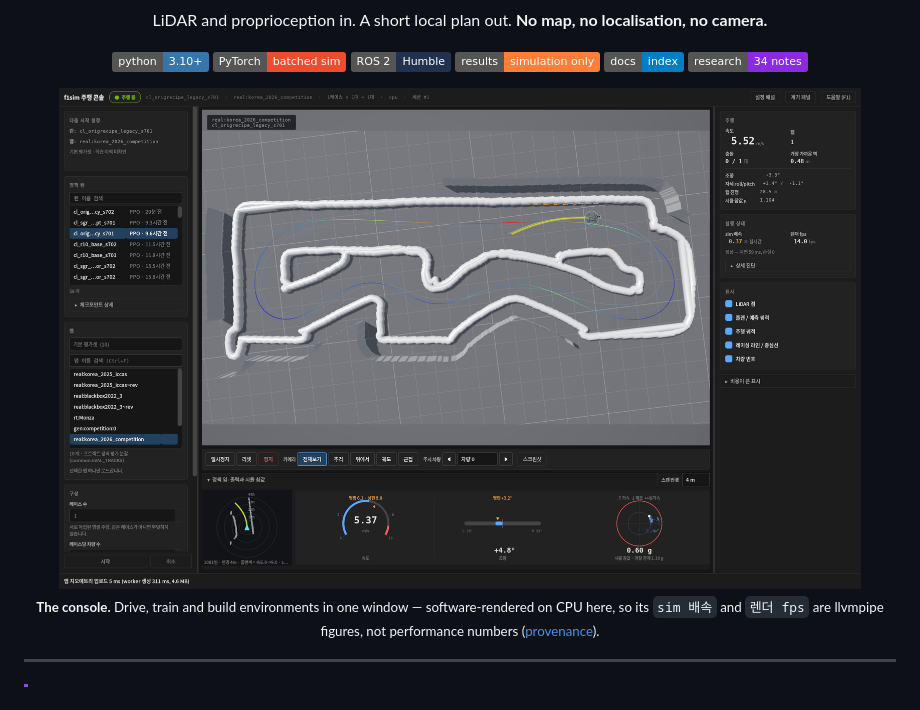
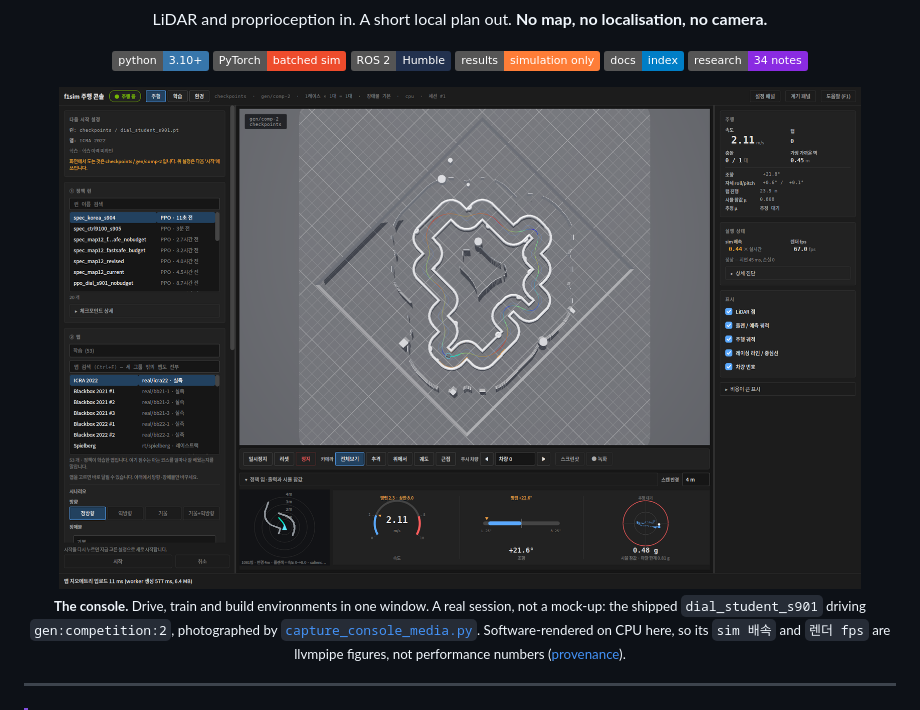
Before and after one commit to shchon11/F1tenth_E2E, a Markdown page: README.md, the part around the change. Drawn GitHub-style; pictures changed too: docs/media/f1tenth-visualizer-overview.png; badges without logos.

```diff
--- a/README.md
+++ b/README.md
@@ -21,8 +21,10 @@ LiDAR and proprioception in. A short local plan out. **No map, no localisation,
   <img src="docs/media/f1tenth-visualizer-overview.png" width="92%" alt="The f1sim driving console">
 </a>
 
-<sub><b>The console.</b> Drive, train and build environments in one window — software-rendered on CPU here, so its
-<code>sim 배속</code> and <code>렌더 fps</code> are llvmpipe figures, not performance numbers
+<sub><b>The console.</b> Drive, train and build environments in one window. A real session, not a mock-up:
+the shipped <code>dial_student_s901</code> driving <code>gen:competition:2</code>, photographed by
+<a href="f1sim/scripts/capture_console_media.py"><code>capture_console_media.py</code></a>. Software-rendered
+on CPU here, so its <code>sim 배속</code> and <code>렌더 fps</code> are llvmpipe figures, not performance numbers
 (<a href="docs/media/PROVENANCE-visualizer.md">provenance</a>).</sub>
 
 </div>
```
Also changed, not shown: docs/media/PROVENANCE-visualizer.md (+20 -0 lines), docs/media/f1tenth-visualizer-chase.png, docs/media/f1tenth-visualizer-policy-panel.png, 6 other files.
